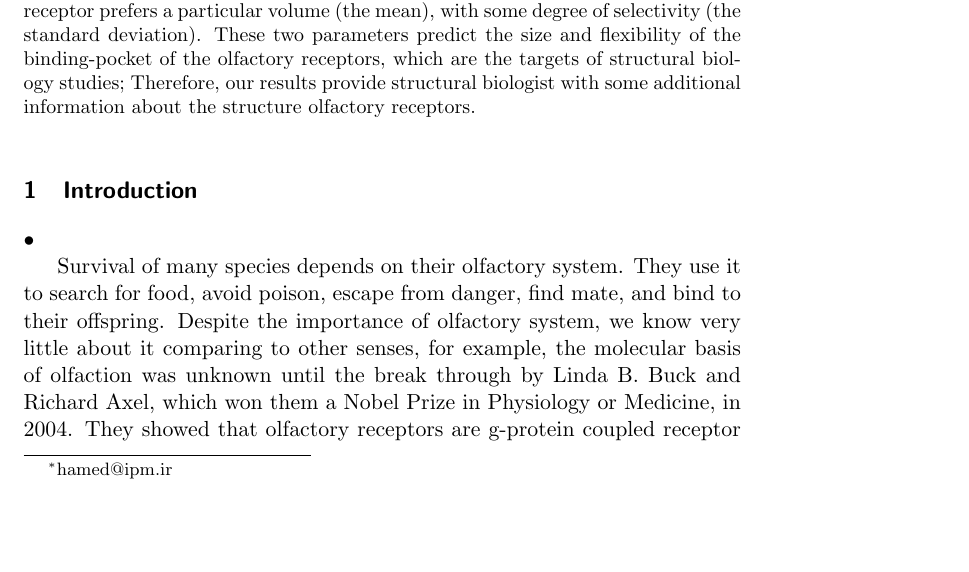
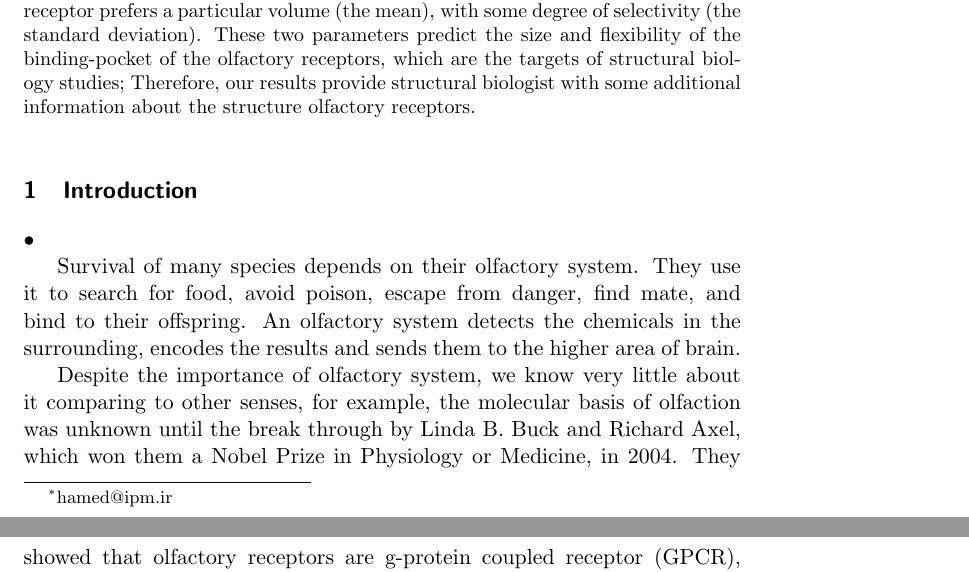
Before and after one commit to hamed/odor-receptor-volume-drosophila, a LaTeX document (binding-pocket.tex): part of page 1 of 10 before the commit and two parts of pages 1 and 2 of 10 after it, the two joined at a grey line, cut so that both start at the same text, the shorter picture padded with empty space. Compiled offline with pdfLaTeX.

Commit message:
rewriting intor

```diff
--- a/binding-pocket.tex
+++ b/binding-pocket.tex
@@ -107,6 +107,8 @@
 
 Survival of many species depends on their olfactory system.
 They use it  to search for food, avoid poison, escape from danger, find mate, and bind to their offspring.
+An olfactory system detects the chemicals in the surrounding, encodes the results and sends them to the higher area of brain.
+
 Despite the importance of olfactory system, we know very little about it comparing to other senses,
 for example,
 the molecular basis of olfaction was unknown until the break through by Linda B. Buck and Richard Axel,
```
